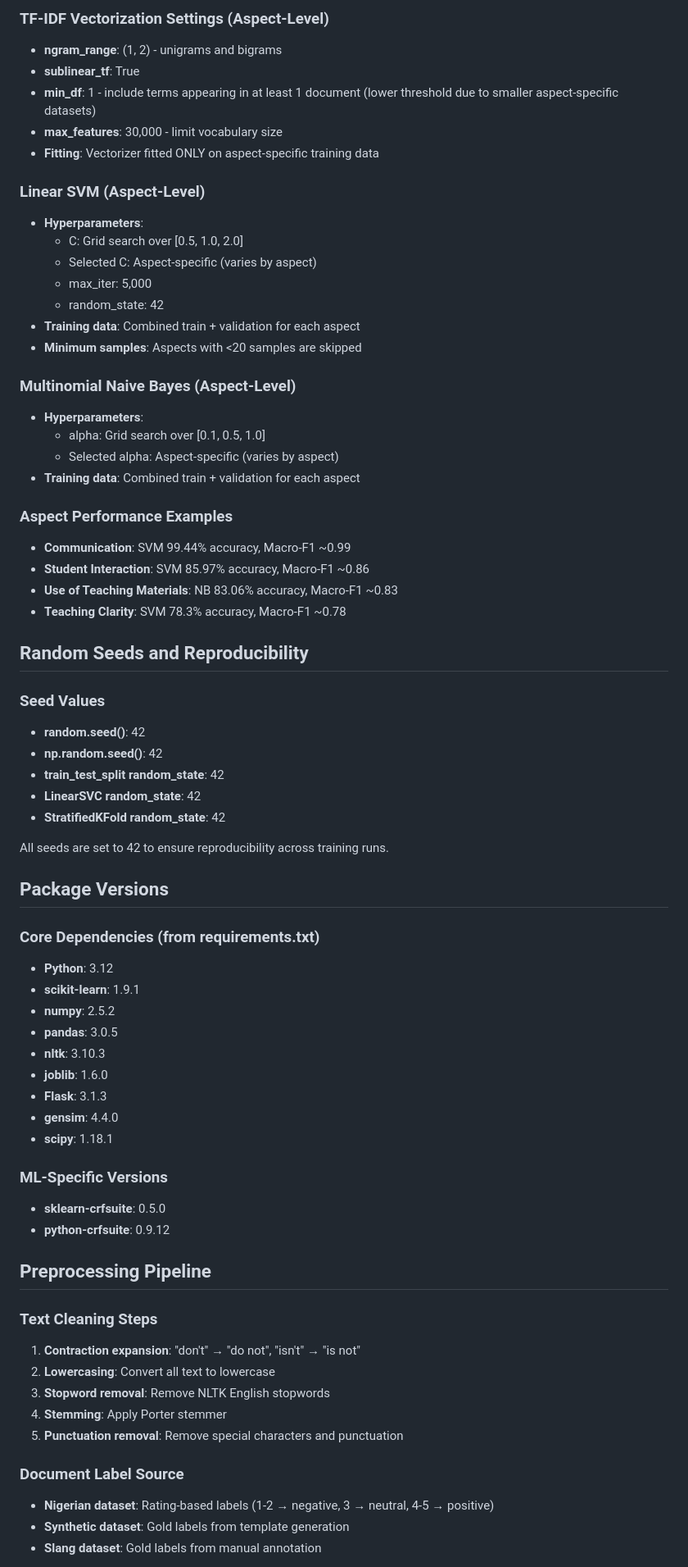
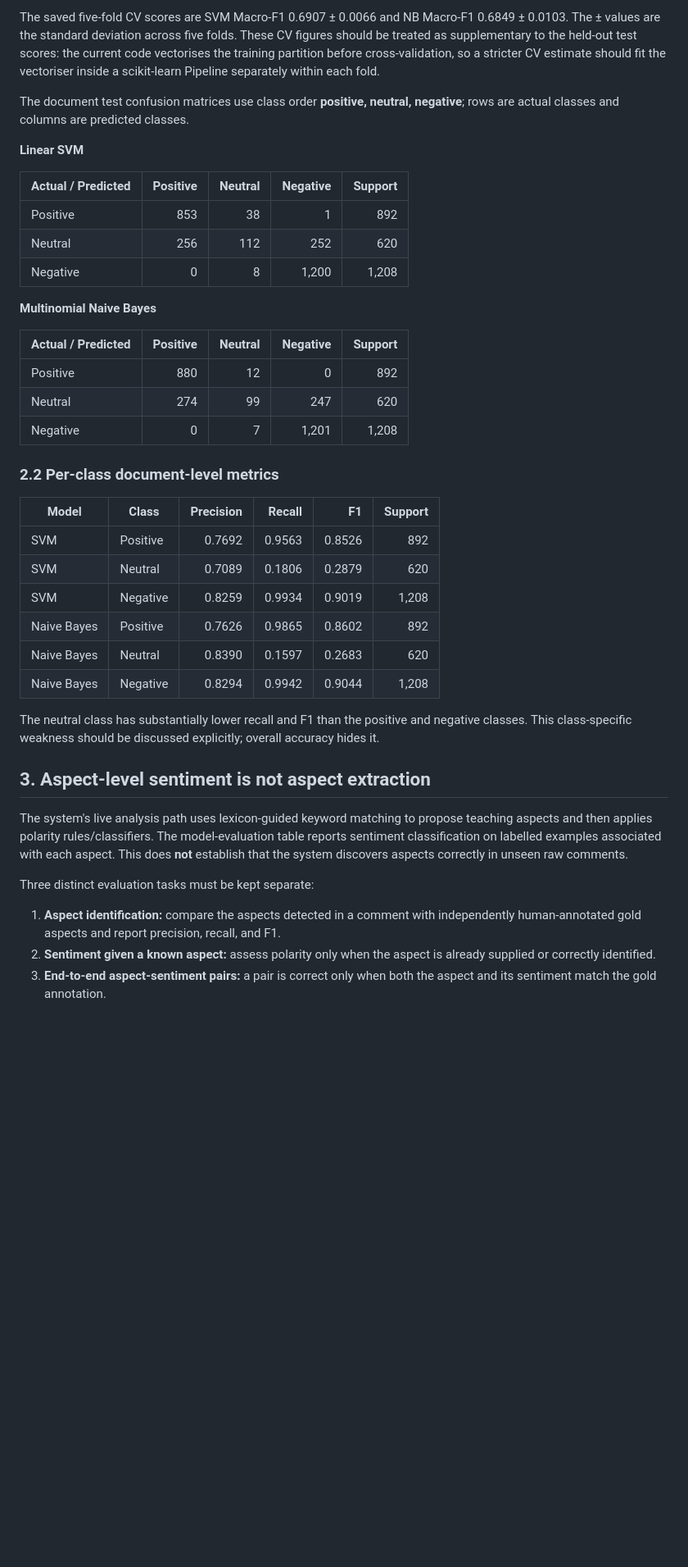
Before and after one commit to molo720/lecturer-evaluation-3, a Markdown page: METHODOLOGY.md, the part around one of its changes. Shown at 82% size. Drawn GitHub-style; blank space fills up the shorter version.

Commit message:
Rewrite methodology with reproducible metrics and evidence boundaries

```diff
--- a/METHODOLOGY.md
+++ b/METHODOLOGY.md
@@ -67,71 +36,44 @@ For each of the 8 teaching aspects, we train separate classifiers:
 
-### TF-IDF Vectorization Settings (Aspect-Level)
-- **ngram_range**: (1, 2) - unigrams and bigrams
-- **sublinear_tf**: True
-- **min_df**: 1 - include terms appearing in at least 1 document (lower threshold due to smaller aspect-specific datasets)
-- **max_features**: 30,000 - limit vocabulary size
-- **Fitting**: Vectorizer fitted ONLY on aspect-specific training data
+The saved five-fold CV scores are SVM Macro-F1 0.6907 ± 0.0066 and NB Macro-F1 0.6849 ± 0.0103. The ± values are the standard deviation across five folds. These CV figures should be treated as supplementary to the held-out test scores: the current code vectorises the training partition before cross-validation, so a stricter CV estimate should fit the vectoriser inside a scikit-learn Pipeline separately within each fold.
 
-### Linear SVM (Aspect-Level)
-- **Hyperparameters**:
-  - C: Grid search over [0.5, 1.0, 2.0]
-  - Selected C: Aspect-specific (varies by aspect)
-  - max_iter: 5,000
-  - random_state: 42
-- **Training data**: Combined train + validation for each aspect
-- **Minimum samples**: Aspects with <20 samples are skipped
+The document test confusion matrices use class order **positive, neutral, negative**; rows are actual classes and columns are predicted classes.
 
-### Multinomial Naive Bayes (Aspect-Level)
-- **Hyperparameters**:
-  - alpha: Grid search over [0.1, 0.5, 1.0]
-  - Selected alpha: Aspect-specific (varies by aspect)
-- **Training data**: Combined train + validation for each aspect
+**Linear SVM**
 
-### Aspect Performance Examples
-- **Communication**: SVM 99.44% accuracy, Macro-F1 ~0.99
-- **Student Interaction**: SVM 85.97% accuracy, Macro-F1 ~0.86
-- **Use of Teaching Materials**: NB 83.06% accuracy, Macro-F1 ~0.83
-- **Teaching Clarity**: SVM 78.3% accuracy, Macro-F1 ~0.78
+| Actual / Predicted | Positive | Neutral | Negative | Support |
+|---|---:|---:|---:|---:|
+| Positive | 853 | 38 | 1 | 892 |
+| Neutral | 256 | 112 | 252 | 620 |
+| Negative | 0 | 8 | 1,200 | 1,208 |
 
-## Random Seeds and Reproducibility
+**Multinomial Naive Bayes**
 
-### Seed Values
-- **random.seed()**: 42
-- **np.random.seed()**: 42
-- **train_test_split random_state**: 42
-- **LinearSVC random_state**: 42
-- **StratifiedKFold random_state**: 42
+| Actual / Predicted | Positive | Neutral | Negative | Support |
+|---|---:|---:|---:|---:|
+| Positive | 880 | 12 | 0 | 892 |
+| Neutral | 274 | 99 | 247 | 620 |
+| Negative | 0 | 7 | 1,201 | 1,208 |
 
-All seeds are set to 42 to ensure reproducibility across training runs.
+### 2.2 Per-class document-level metrics
 
-## Package Versions
+| Model | Class | Precision | Recall | F1 | Support |
+|---|---|---:|---:|---:|---:|
+| SVM | Positive | 0.7692 | 0.9563 | 0.8526 | 892 |
+| SVM | Neutral | 0.7089 | 0.1806 | 0.2879 | 620 |
+| SVM | Negative | 0.8259 | 0.9934 | 0.9019 | 1,208 |
+| Naive Bayes | Positive | 0.7626 | 0.9865 | 0.8602 | 892 |
+| Naive Bayes | Neutral | 0.8390 | 0.1597 | 0.2683 | 620 |
+| Naive Bayes | Negative | 0.8294 | 0.9942 | 0.9044 | 1,208 |
 
-### Core Dependencies (from requirements.txt)
-- **Python**: 3.12
-- **scikit-learn**: 1.9.1
-- **numpy**: 2.5.2
-- **pandas**: 3.0.5
-- **nltk**: 3.10.3
-- **joblib**: 1.6.0
-- **Flask**: 3.1.3
-- **gensim**: 4.4.0
-- **scipy**: 1.18.1
+The neutral class has substantially lower recall and F1 than the positive and negative classes. This class-specific weakness should be discussed explicitly; overall accuracy hides it.
 
-### ML-Specific Versions
-- **sklearn-crfsuite**: 0.5.0
-- **python-crfsuite**: 0.9.12
+## 3. Aspect-level sentiment is not aspect extraction
 
-## Preprocessing Pipeline
+The system's live analysis path uses lexicon-guided keyword matching to propose teaching aspects and then applies polarity rules/classifiers. The model-evaluation table reports sentiment classification on labelled examples associated with each aspect. This does **not** establish that the system discovers aspects correctly in unseen raw comments.
 
-### Text Cleaning Steps
-1. **Contraction expansion**: "don't" → "do not", "isn't" → "is not"
-2. **Lowercasing**: Convert all text to lowercase
-3. **Stopword removal**: Remove NLTK English stopwords
-4. **Stemming**: Apply Porter stemmer
-5. **Punctuation removal**: Remove special characters and punctuation
+Three distinct evaluation tasks must be kept separate:
 
-### Document Label Source
-- **Nigerian dataset**: Rating-based labels (1-2 → negative, 3 → neutral, 4-5 → positive)
-- **Synthetic dataset**: Gold labels from template generation
-- **Slang dataset**: Gold labels from manual annotation
+1. **Aspect identification:** compare the aspects detected in a comment with independently human-annotated gold aspects and report precision, recall, and F1.
+2. **Sentiment given a known aspect:** assess polarity only when the aspect is already supplied or correctly identified.
+3. **End-to-end aspect-sentiment pairs:** a pair is correct only when both the aspect and its sentiment match the gold annotation.
 
```
Also changed, not shown: other parts of METHODOLOGY.md (+101 -273 lines).
